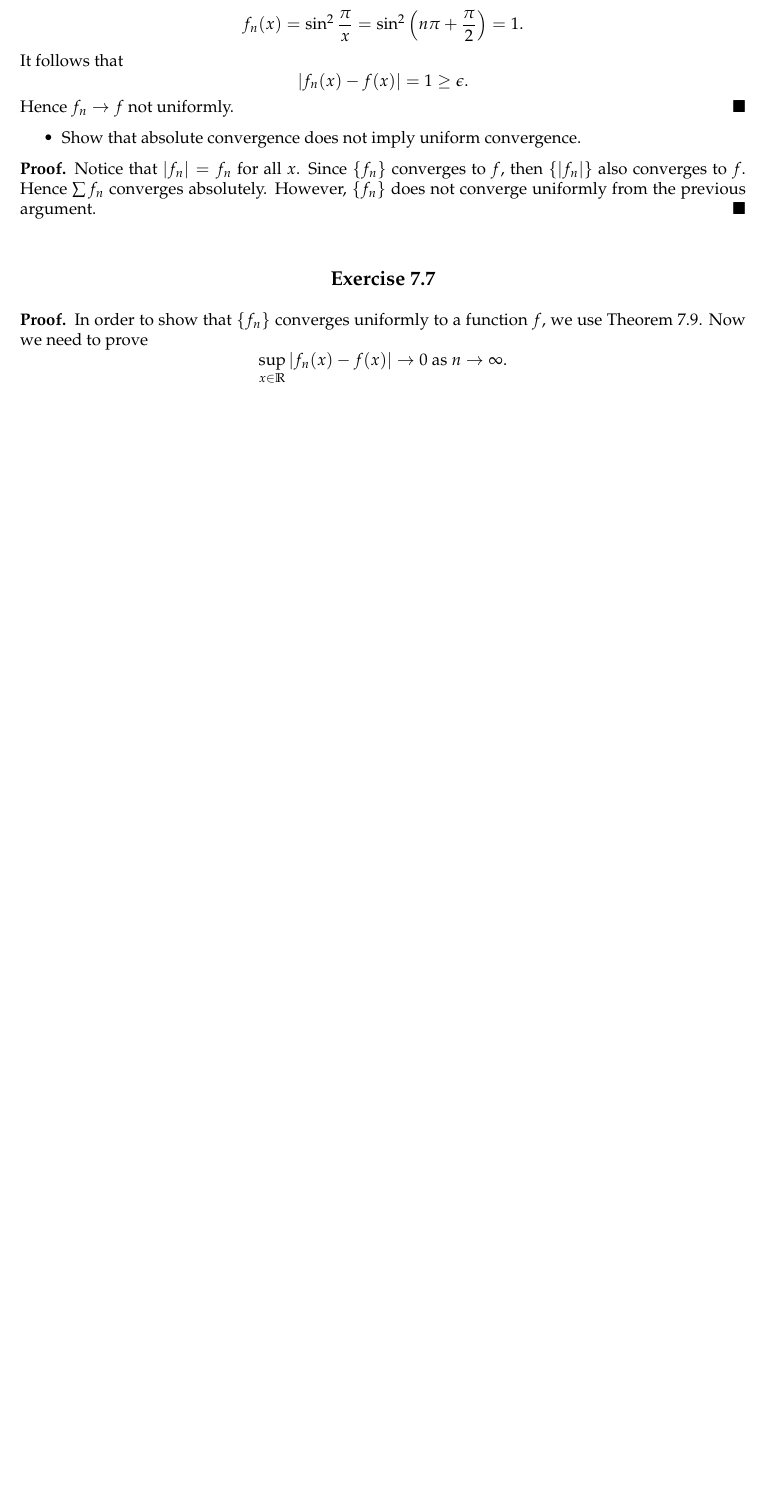
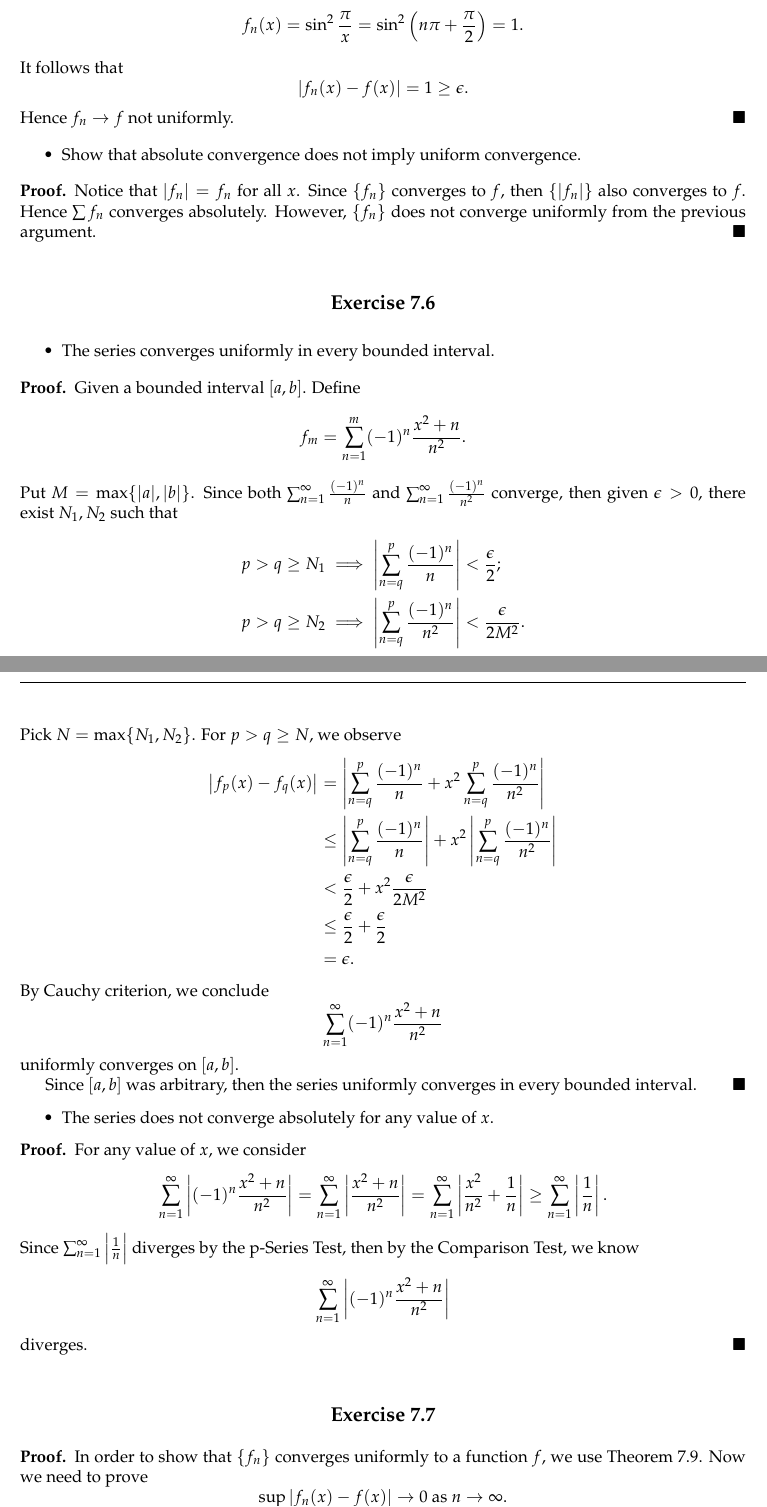
Before and after one commit to howeverforever/Principles-of-Mathematical-Analysis, a LaTeX document (main.tex, which reads chapter7/exercises/ex_7.6.tex): part of page 48 of 52 before the commit and two parts of pages 48 and 49 of 53 after it, the two joined at a grey line, cut so that both start at the same text, the shorter picture padded with empty space. Compiled offline with pdfLaTeX.

Commit message:
Write exercise 7.6.

```diff
--- /dev/null
+++ b/chapter7/exercises/ex_7.6.tex
@@ -0,0 +1,54 @@
+% === Exercise 7.6 ===
+\begin{Exercise}
+	\begin{itemize}
+		\item The series converges uniformly in every bounded interval.
+	\end{itemize}
+	\begin{proof}
+		Given a bounded interval $[a,b]$.
+		Define
+		$$
+		f_m = \sum_{n=1}^{m}(-1)^n \frac{x^2+n}{n^2}.
+		$$
+		Put $M = \max\{|a|, |b|\}$.
+		Since both $\sum_{n=1}^{\infty}\frac{(-1)^n}{n}$ and $\sum_{n=1}^{\infty} \frac{(-1)^n}{n^2}$ converge, then given $\epsilon > 0$, there exist $N_1,N_2$ such that
+		\begin{align*}
+		p>q\geq N_1 &\implies \left| \sum_{n=q}^{p}\frac{(-1)^n}{n}\right| < \frac{\epsilon}{2}; \\
+		p>q\geq N_2 &\implies \left| \sum_{n=q}^{p}\frac{(-1)^n}{n^2}\right| < \frac{\epsilon}{2 M^2}.
+		\end{align*}
+		Pick $N = \max\{N_1, N_2\}$.
+		For $p > q \geq N$, we observe
+		\begin{align*}
+		\left| f_p(x) - f_q(x) \right|
+		&= \left| \sum_{n=q}^{p}\frac{(-1)^n}{n} + x^2 \sum_{n=q}^{p}\frac{(-1)^n}{n^2} \right| \\
+		&\leq \left| \sum_{n=q}^{p}\frac{(-1)^n}{n} \right| + x^2 \left| \sum_{n=q}^{p}\frac{(-1)^n}{n^2} \right| \\
+		&< \frac{\epsilon}{2} + x^2 \frac{\epsilon}{2 M^2} \\
+		&\leq \frac{\epsilon}{2} + \frac{\epsilon}{2} \\
+		&= \epsilon.
+		\end{align*}
+		By Cauchy criterion, we conclude
+		$$
+		\sum_{n=1}^{\infty}(-1)^n \frac{x^2+n}{n^2}
+		$$
+		uniformly converges on $[a,b]$.
+
+		Since $[a,b]$ was arbitrary, then the series uniformly converges in every bounded interval.
+	\end{proof}
+
+	\begin{itemize}
+		\item The series does not converge absolutely for any value of $x$.
+	\end{itemize}
+	\begin{proof}
+		For any value of $x$, we consider
+		$$
+		\sum_{n=1}^{\infty} \left| (-1)^n \frac{x^2+n}{n^2} \right|
+		= \sum_{n=1}^{\infty} \left| \frac{x^2+n}{n^2} \right|
+		= \sum_{n=1}^{\infty} \left| \frac{x^2}{n^2} + \frac{1}{n} \right|
+		\geq \sum_{n=1}^{\infty} \left| \frac{1}{n} \right|.
+		$$
+		Since $\sum_{n=1}^{\infty} \left| \frac{1}{n} \right|$ diverges by the p-Series Test, then by the Comparison Test, we know
+		$$
+		\sum_{n=1}^{\infty} \left| (-1)^n \frac{x^2+n}{n^2} \right|
+		$$
+		diverges.
+	\end{proof}
+\end{Exercise}
```
Also changed, not shown: chapter7/chapter7.tex (+4 -1 lines).
